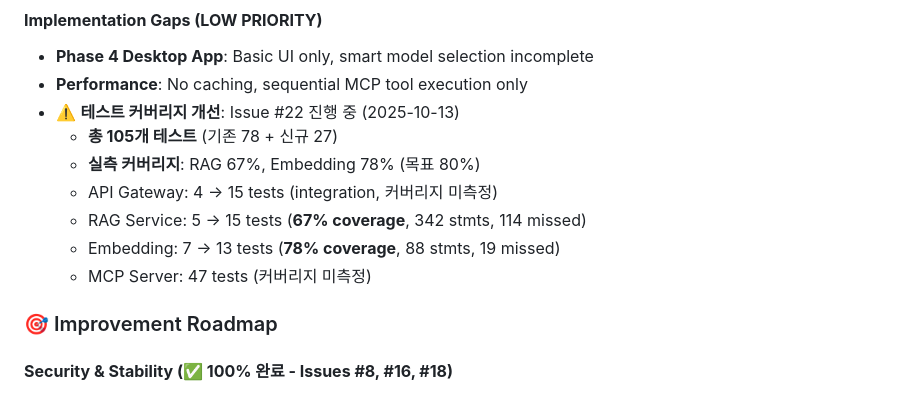
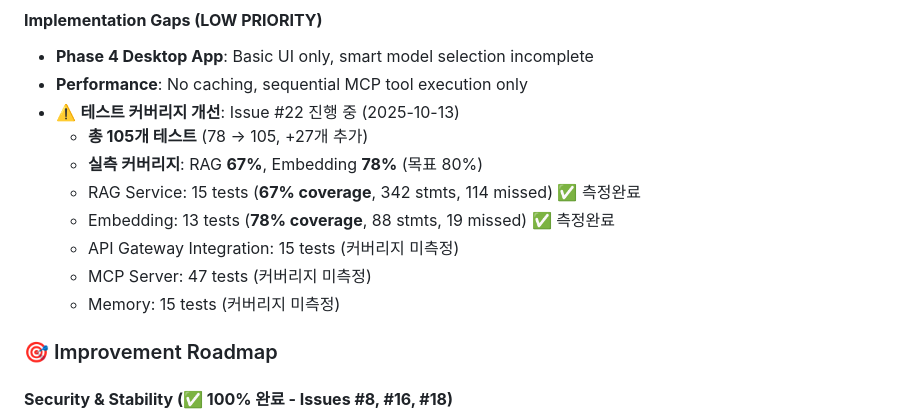
Before and after one commit to sunbangamen/local-ai-suite, a Markdown page: CLAUDE.md, the part around the change. Rendered like a GitHub page.

Commit message:
docs: correct test count to 105 and verify coverage (67-78%)
- Fix test count: 69 → 105 (accurate verification)
  - RAG: 15 tests (67% coverage, verified)
  - Embedding: 13 tests (78% coverage, verified)
  - Integration: 15 tests (coverage unmeasured)
  - MCP Server: 47 tests (coverage unmeasured)
  - Memory: 15 tests (coverage unmeasured)

- Issue #22 contribution: 78 → 105 tests (+27 tests)
  - RAG: 5 → 15 (+10)
  - Embedding: 7 → 13 (+6)
  - Integration: 4 → 15 (+11)

- Verified with actual pytest execution:
  - /tmp/pytest-rag-full.log: 15/15 PASSED
  - /tmp/pytest-embedding-full.log: 13/13 PASSED
  - /tmp/htmlcov-rag-final/: 67% (342 stmts, 114 missed)
  - /tmp/htmlcov-embedding-final/: 78% (88 stmts, 19 missed)

- Created /tmp/test-count-final-verification.md for audit trail

Issue #22

```diff
--- a/CLAUDE.md
+++ b/CLAUDE.md
@@ -481,12 +481,13 @@ ai --interactive
 - **Phase 4 Desktop App**: Basic UI only, smart model selection incomplete
 - **Performance**: No caching, sequential MCP tool execution only
 - ⚠️ **테스트 커버리지 개선**: Issue #22 진행 중 (2025-10-13)
-  - **총 105개 테스트** (기존 78 + 신규 27)
-  - **실측 커버리지**: RAG 67%, Embedding 78% (목표 80%)
-  - API Gateway: 4 → 15 tests (integration, 커버리지 미측정)
-  - RAG Service: 5 → 15 tests (**67% coverage**, 342 stmts, 114 missed)
-  - Embedding: 7 → 13 tests (**78% coverage**, 88 stmts, 19 missed)
+  - **총 105개 테스트** (78 → 105, +27개 추가)
+  - **실측 커버리지**: RAG **67%**, Embedding **78%** (목표 80%)
+  - RAG Service: 15 tests (**67% coverage**, 342 stmts, 114 missed) ✅ 측정완료
+  - Embedding: 13 tests (**78% coverage**, 88 stmts, 19 missed) ✅ 측정완료
+  - API Gateway Integration: 15 tests (커버리지 미측정)
   - MCP Server: 47 tests (커버리지 미측정)
+  - Memory: 15 tests (커버리지 미측정)
 
 ### 🎯 Improvement Roadmap
 
```
